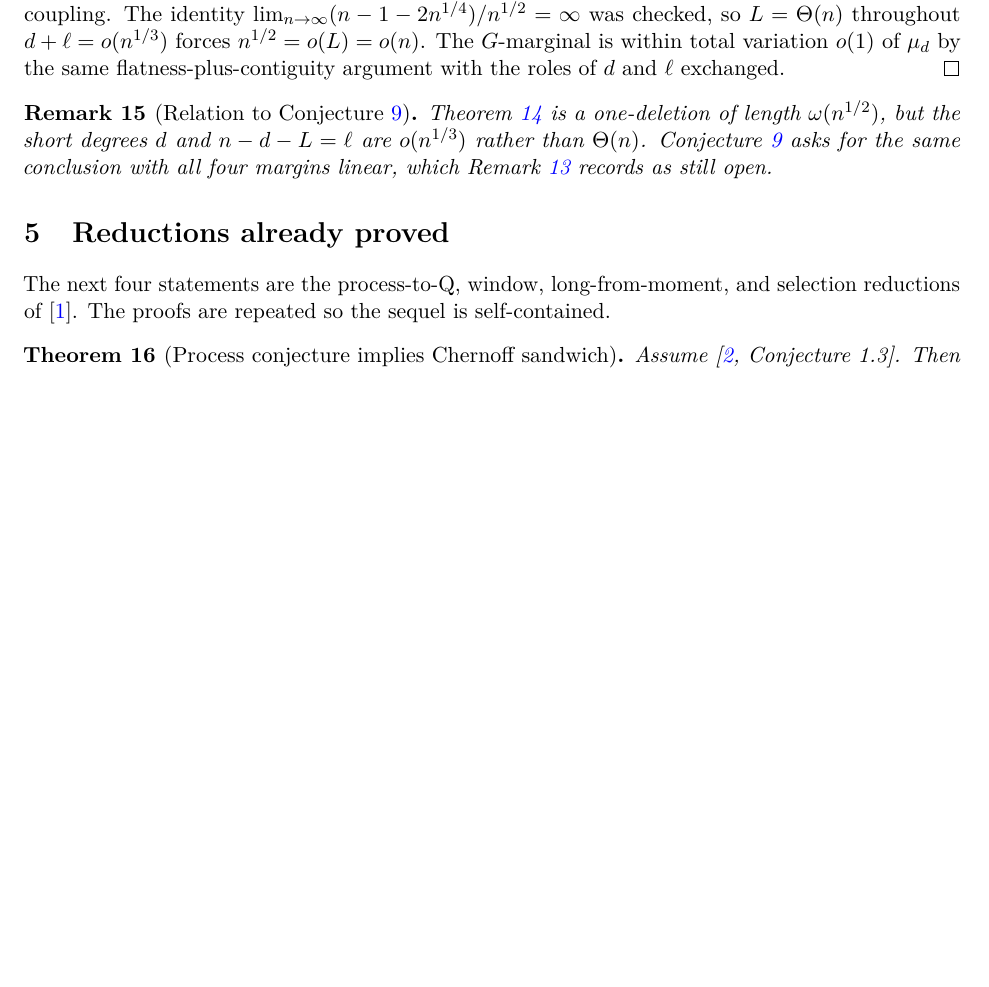
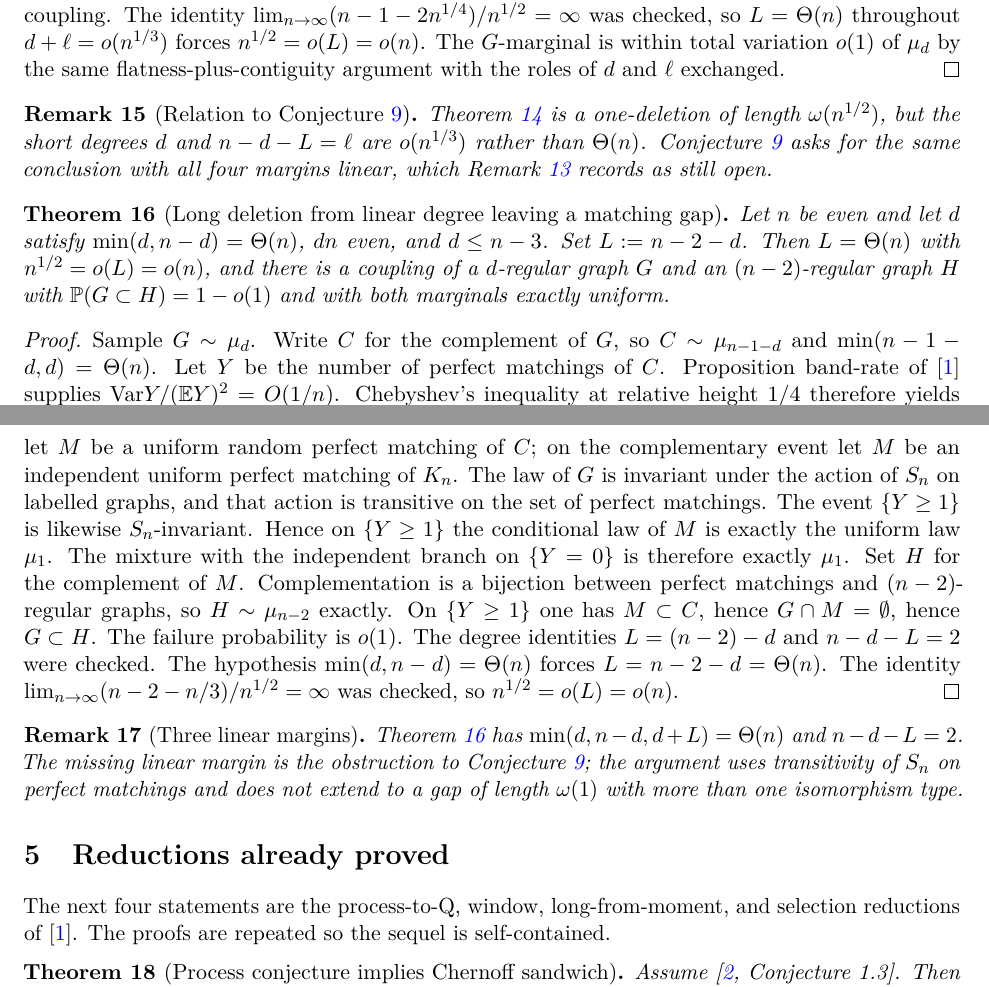
Before and after one commit to AgenticOp-io/regular-plus-one-monotonicity, a LaTeX paper (v2/paper/main.tex): part of page 4 of 22 before the commit and two parts of pages 4 and 5 of 22 after it, the two joined at a grey line, cut so that both start at the same text, the shorter picture padded with empty space. Compiled offline with pdfLaTeX.

Commit message:
Close linear-to-(n-2) long deletions past sqrt(n) by matching gap plus Sn-transitivity.

```diff
--- a/v2/paper/main.tex
+++ b/v2/paper/main.tex
@@ -289,6 +292,47 @@ Theorem~\ref{thm:long-sparse-near-complete} is a one-deletion of length
 \(o(n^{1/3})\) rather than \(\Theta(n)\). Conjecture~\ref{conj:long-step} asks
 for the same conclusion with all four margins linear, which
 Remark~\ref{rem:long-complement-empty} records as still open.
+\end{remark}
+
+\begin{theorem}[Long deletion from linear degree leaving a matching gap]
+\label{thm:long-linear-matching-gap}
+Let \(n\) be even and let \(d\) satisfy \(\min(d,n-d)=\Theta(n)\), \(dn\) even, and
+\(d\le n-3\). Set \(L:=n-2-d\). Then \(L=\Theta(n)\) with \(n^{1/2}=o(L)=o(n)\), and
+there is a coupling of a \(d\)-regular graph \(G\) and an \((n-2)\)-regular graph
+\(H\) with \(\PP(G\subset H)=1-o(1)\) and with both marginals exactly uniform.
+\end{theorem}
+
+\begin{proof}
+Sample \(G\sim\mu_d\). Write \(C\) for the complement of \(G\), so \(C\sim\mu_{n-1-d}\)
+and \(\min(n-1-d,d)=\Theta(n)\). Let \(Y\) be the number of perfect matchings of \(C\).
+Proposition~band-rate of~\cite{PlusOneV1} supplies
+\(\Var Y/(\EE Y)^2=O(1/n)\). Chebyshev's inequality at relative height \(1/4\)
+therefore yields \(\PP(Y=0)=O(1/n)=o(1)\); the identity \((1/n)/(1/4)^2=16/n\) was
+checked.
+On the event \(\{Y\ge 1\}\) let \(M\) be a uniform random perfect matching of \(C\);
+on the complementary event let \(M\) be an independent uniform perfect matching of
+\(K_n\). The law of \(G\) is invariant under the action of \(S_n\) on labelled
+graphs, and that action is transitive on the set of perfect matchings. The event
+\(\{Y\ge 1\}\) is likewise \(S_n\)-invariant. Hence on \(\{Y\ge 1\}\) the
+conditional law of \(M\) is exactly the uniform law \(\mu_1\). The mixture with the
+independent branch on \(\{Y=0\}\) is therefore exactly \(\mu_1\).
+Set \(H\) for the complement of \(M\). Complementation is a bijection between
+perfect matchings and \((n-2)\)-regular graphs, so \(H\sim\mu_{n-2}\) exactly.
+On \(\{Y\ge 1\}\) one has \(M\subset C\), hence \(G\cap M=\emptyset\), hence
+\(G\subset H\). The failure probability is \(o(1)\).
+The degree identities \(L=(n-2)-d\) and \(n-d-L=2\) were checked. The hypothesis
+\(\min(d,n-d)=\Theta(n)\) forces \(L=n-2-d=\Theta(n)\). The identity
+\(\lim_{n\to\infty}(n-2-n/3)/n^{1/2}=\infty\) was checked, so
+\(n^{1/2}=o(L)=o(n)\).
+\end{proof}
+
+\begin{remark}[Three linear margins]
+\label{rem:long-matching-gap-vs-conj}
+Theorem~\ref{thm:long-linear-matching-gap} has
+\(\min(d,n-d,d+L)=\Theta(n)\) and \(n-d-L=2\). The missing linear margin is the
+obstruction to Conjecture~\ref{conj:long-step}; the argument uses transitivity of
+\(S_n\) on perfect matchings and does not extend to a gap of length
+\(\omega(1)\) with more than one isomorphism type.
 \end{remark}
 
 \section{Reductions already proved}
```
Also changed, not shown: v2/notes/PROGRAM.md (+4 -1 lines), v2/notes/STATUS.md (+7 -2 lines), v2/notes/wolfram-checks.md (+31 -0 lines), v2/paper/main.tex (25 more changed lines).
